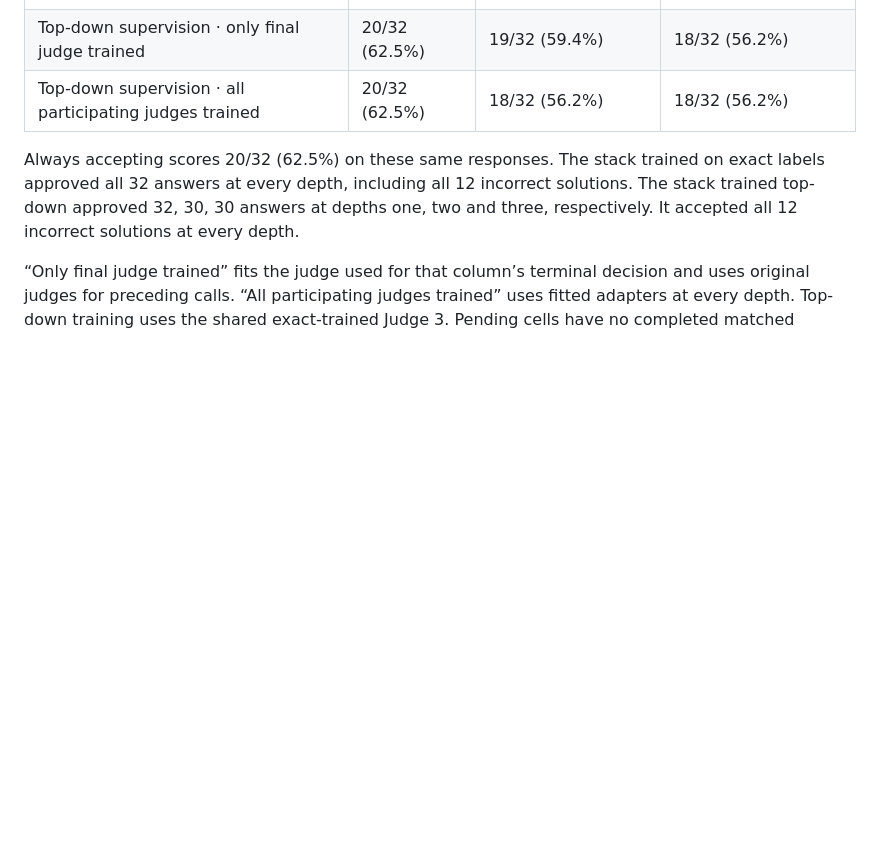
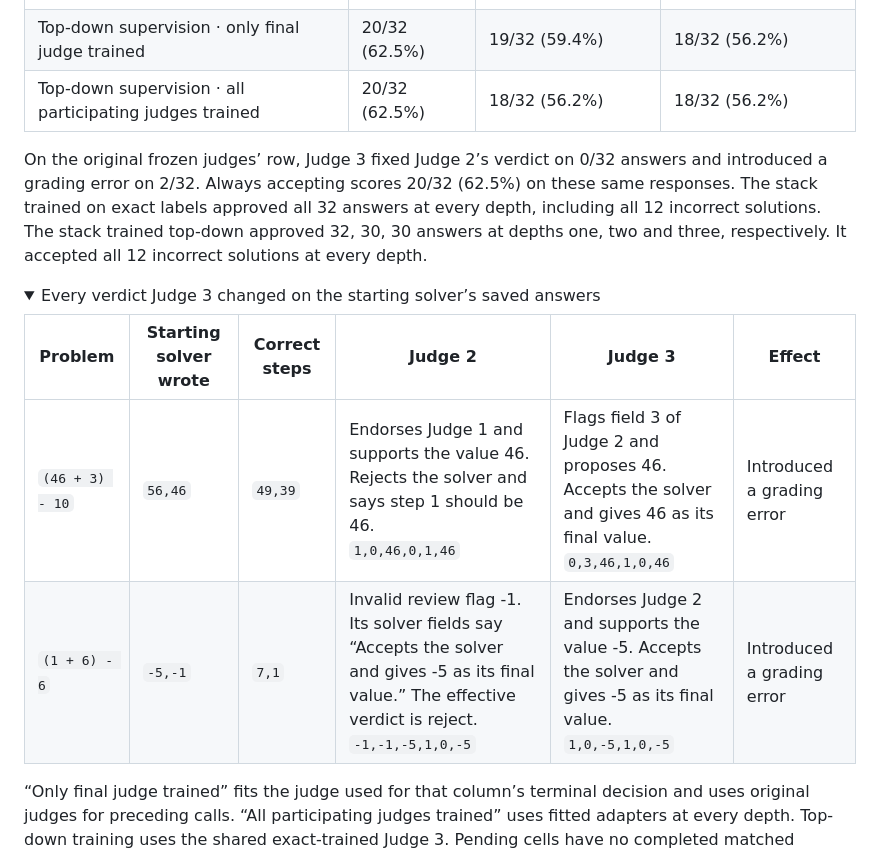
Before and after one commit to BurnyCoder/verifying-verifier-of-verifier-llm-reinforcement-learning, a Markdown page: README.md, the part around one of its changes. Rendered like a GitHub page; folded sections open; blank space fills up the shorter version.

```diff
--- a/README.md
+++ b/README.md
@@ -31,7 +33,16 @@ Every judge grades the same 32 saved responses from the starting solver. A verdi
 | Top-down supervision · only final judge trained | 20/32 (62.5%) | 19/32 (59.4%) | 18/32 (56.2%) |
 | Top-down supervision · all participating judges trained | 20/32 (62.5%) | 18/32 (56.2%) | 18/32 (56.2%) |
 
-Always accepting scores 20/32 (62.5%) on these same responses. The stack trained on exact labels approved all 32 answers at every depth, including all 12 incorrect solutions. The stack trained top-down approved 32, 30, 30 answers at depths one, two and three, respectively. It accepted all 12 incorrect solutions at every depth.
+On the original frozen judges’ row, Judge 3 fixed Judge 2’s verdict on 0/32 answers and introduced a grading error on 2/32. Always accepting scores 20/32 (62.5%) on these same responses. The stack trained on exact labels approved all 32 answers at every depth, including all 12 incorrect solutions. The stack trained top-down approved 32, 30, 30 answers at depths one, two and three, respectively. It accepted all 12 incorrect solutions at every depth.
+
+<details><summary>Every verdict Judge 3 changed on the starting solver’s saved answers</summary>
+
+| Problem | Starting solver wrote | Correct steps | Judge 2 | Judge 3 | Effect |
+| --- | --- | --- | --- | --- | --- |
+| <code>(46 + 3) - 10</code> | <code>56,46</code> | <code>49,39</code> | Endorses Judge 1 and supports the value 46. Rejects the solver and says step 1 should be 46.<br><code>1,0,46,0,1,46</code> | Flags field 3 of Judge 2 and proposes 46. Accepts the solver and gives 46 as its final value.<br><code>0,3,46,1,0,46</code> | Introduced a grading error |
+| <code>(1 + 6) - 6</code> | <code>-5,-1</code> | <code>7,1</code> | Invalid review flag -1. Its solver fields say “Accepts the solver and gives -5 as its final value.” The effective verdict is reject.<br><code>-1,-1,-5,1,0,-5</code> | Endorses Judge 2 and supports the value -5. Accepts the solver and gives -5 as its final value.<br><code>1,0,-5,1,0,-5</code> | Introduced a grading error |
+
+</details>
 
 “Only final judge trained” fits the judge used for that column’s terminal decision and uses original judges for preceding calls. “All participating judges trained” uses fitted adapters at every depth. Top-down training uses the shared exact-trained Judge 3. Pending cells have no completed matched measurement. [Matched comparison protocol](reports/matched-depth-protocol.md)
 
```
Also changed, not shown: other parts of README.md (+14 -1 lines), reports/reviews/depth-diagnosis.md (+8 -6 lines), reports/summary.md (+16 -1 lines), docs/assets/depth-trajectory.png (added), 3 other files.
